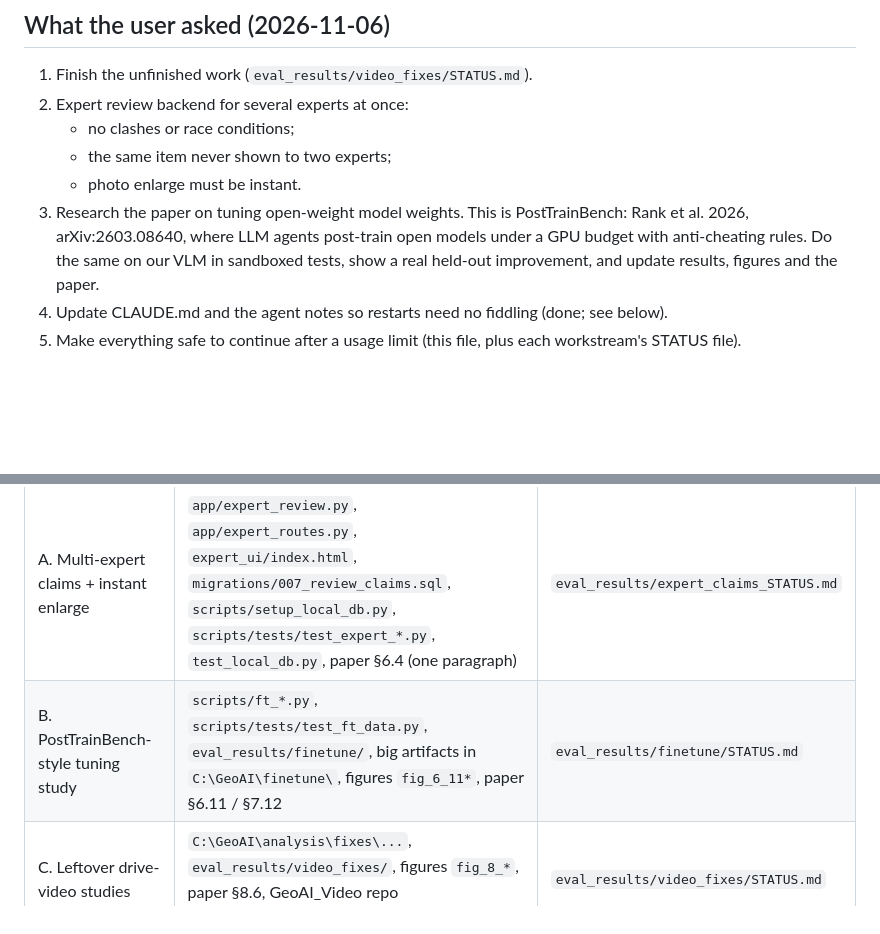
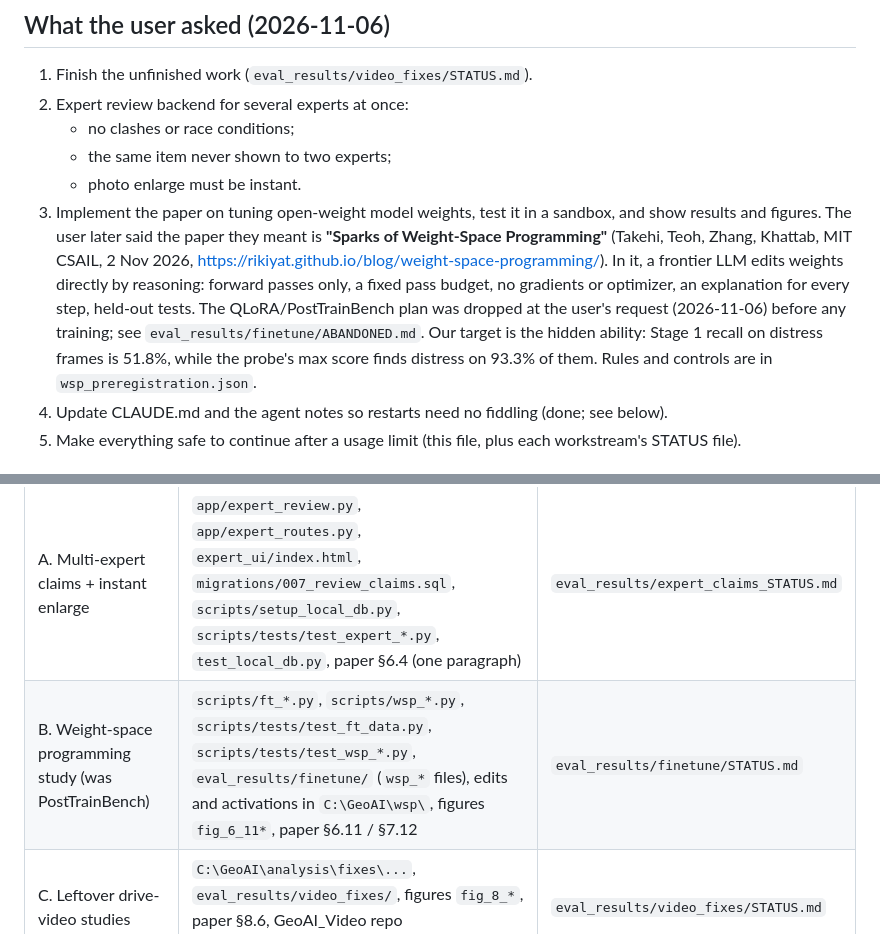
Before and after one commit to Suraj-B12/GeoAI, a Markdown page: RESUME_HERE.md, 2 parts joined by grey strips. Drawn GitHub-style; blank space fills up the shorter version.

Commit message:
RESUME_HERE: study B is now weight-space programming (Takehi et al. 2026), QLoRA plan dropped

```diff
--- a/RESUME_HERE.md
+++ b/RESUME_HERE.md
@@ -17,10 +17,15 @@ below is done and committed.
    - no clashes or race conditions;
    - the same item never shown to two experts;
    - photo enlarge must be instant.
-3. Research the paper on tuning open-weight model weights. This is PostTrainBench: Rank et al. 2026,
-   arXiv:2603.08640, where LLM agents post-train open models under a GPU budget with anti-cheating
-   rules. Do the same on our VLM in sandboxed tests, show a real held-out improvement, and update
-   results, figures and the paper.
+3. Implement the paper on tuning open-weight model weights, test it in a sandbox, and show results and
+   figures. The user later said the paper they meant is **"Sparks of Weight-Space Programming"**
+   (Takehi, Teoh, Zhang, Khattab, MIT CSAIL, 2 Nov 2026, https://rikiyat.github.io/blog/weight-space-programming/).
+   In it, a frontier LLM edits weights directly by reasoning: forward passes only, a fixed pass budget,
+   no gradients or optimizer, an explanation for every step, held-out tests. The QLoRA/PostTrainBench
+   plan was dropped at the user's request (2026-11-06) before any training; see
+   `eval_results/finetune/ABANDONED.md`.
+   Our target is the hidden ability: Stage 1 recall on distress frames is 51.8%, while the probe's max
+   score finds distress on 93.3% of them. Rules and controls are in `wsp_preregistration.json`.
 4. Update CLAUDE.md and the agent notes so restarts need no fiddling (done; see below).
 5. Make everything safe to continue after a usage limit (this file, plus each workstream's STATUS file).
 
@@ -29,7 +34,7 @@ below is done and committed.
 | Workstream | Files it owns | Its status file |
 |---|---|---|
 | A. Multi-expert claims + instant enlarge | `app/expert_review.py`, `app/expert_routes.py`, `expert_ui/index.html`, `migrations/007_review_claims.sql`, `scripts/setup_local_db.py`, `scripts/tests/test_expert_*.py`, `test_local_db.py`, paper §6.4 (one paragraph) | `eval_results/expert_claims_STATUS.md` |
-| B. PostTrainBench-style tuning study | `scripts/ft_*.py`, `scripts/tests/test_ft_data.py`, `eval_results/finetune/`, big artifacts in `C:\GeoAI\finetune\`, figures `fig_6_11*`, paper §6.11 / §7.12 | `eval_results/finetune/STATUS.md` |
+| B. Weight-space programming study (was PostTrainBench) | `scripts/ft_*.py`, `scripts/wsp_*.py`, `scripts/tests/test_ft_data.py`, `scripts/tests/test_wsp_*.py`, `eval_results/finetune/` (`wsp_*` files), edits and activations in `C:\GeoAI\wsp\`, figures `fig_6_11*`, paper §6.11 / §7.12 | `eval_results/finetune/STATUS.md` |
 | C. Leftover drive-video studies | `C:\GeoAI\analysis\fixes\...`, `eval_results/video_fixes/`, figures `fig_8_*`, paper §8.6, GeoAI_Video repo (`docs/research/METRICS.md` §9, code) | `eval_results/video_fixes/STATUS.md` |
 
 Rules for all of them:
```
